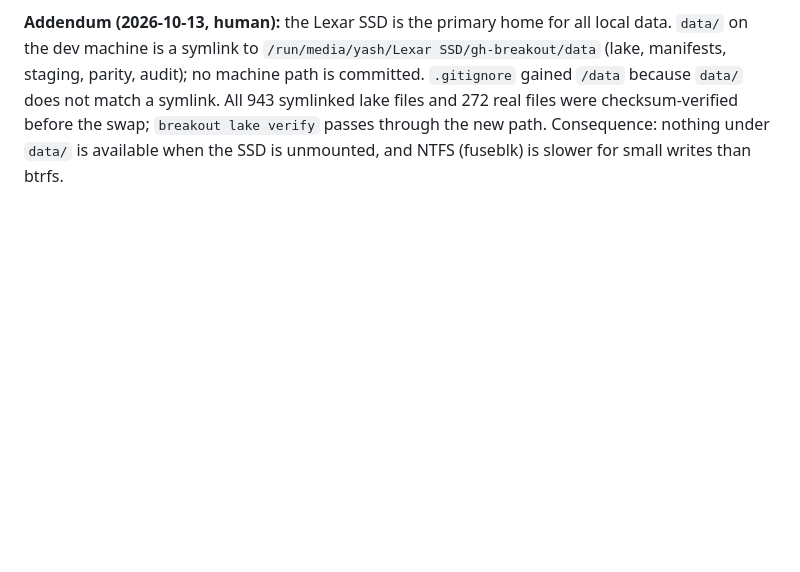
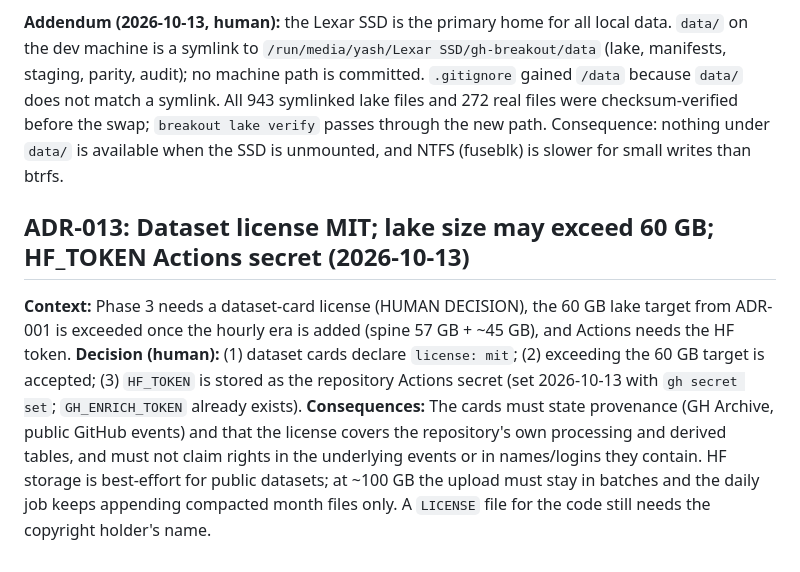
Before and after one commit to Yash-814800/GH-Breakout, a Markdown page: docs/DECISIONS.md, the part around the change. Rendered like a GitHub page; blank space fills up the shorter version.

Commit message:
docs: ADR-013 MIT dataset license, accept lake over 60 GB, HF_TOKEN Actions secret
Co-Authored-By: Claude Sonnet 5.5 <noreply@anthropic.com>

```diff
--- a/docs/DECISIONS.md
+++ b/docs/DECISIONS.md
@@ -251,3 +251,15 @@ audit); no machine path is committed. `.gitignore` gained `/data` because `data/
 symlink. All 943 symlinked lake files and 272 real files were checksum-verified before the swap;
 `breakout lake verify` passes through the new path. Consequence: nothing under `data/` is available
 when the SSD is unmounted, and NTFS (fuseblk) is slower for small writes than btrfs.
+
+## ADR-013: Dataset license MIT; lake size may exceed 60 GB; HF_TOKEN Actions secret (2026-10-13)
+**Context:** Phase 3 needs a dataset-card license (HUMAN DECISION), the 60 GB lake target from ADR-001 is
+exceeded once the hourly era is added (spine 57 GB + ~45 GB), and Actions needs the HF token.
+**Decision (human):** (1) dataset cards declare `license: mit`; (2) exceeding the 60 GB target is accepted;
+(3) `HF_TOKEN` is stored as the repository Actions secret (set 2026-10-13 with `gh secret set`;
+`GH_ENRICH_TOKEN` already exists).
+**Consequences:** The cards must state provenance (GH Archive, public GitHub events) and that the license
+covers the repository's own processing and derived tables, and must not claim rights in the underlying
+events or in names/logins they contain. HF storage is best-effort for public datasets; at ~100 GB the
+upload must stay in batches and the daily job keeps appending compacted month files only. A `LICENSE`
+file for the code still needs the copyright holder's name.
```
Also changed, not shown: docs/PROGRESS.md (+1 -3 lines).
